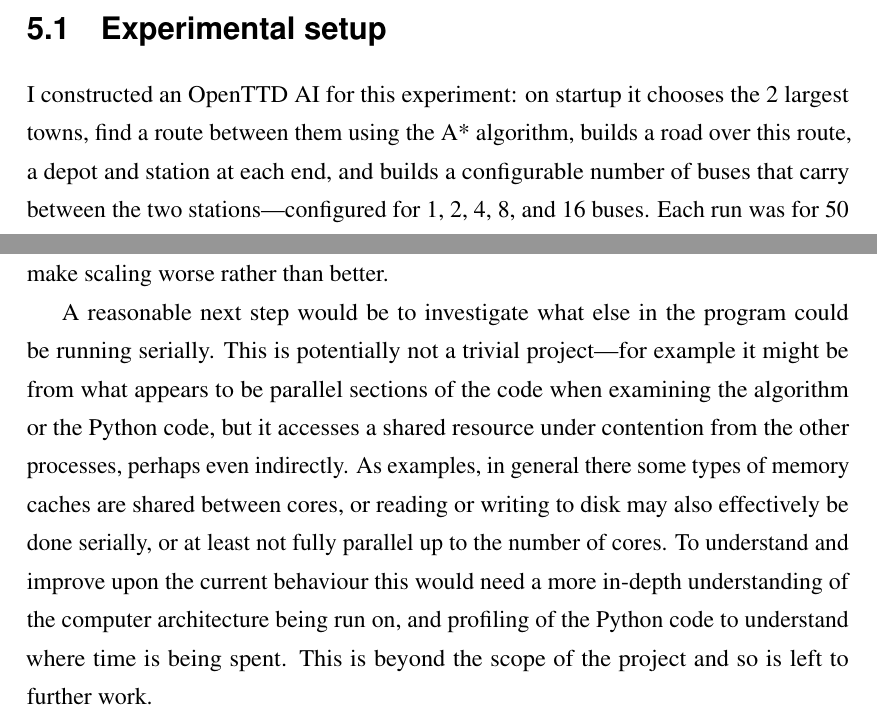
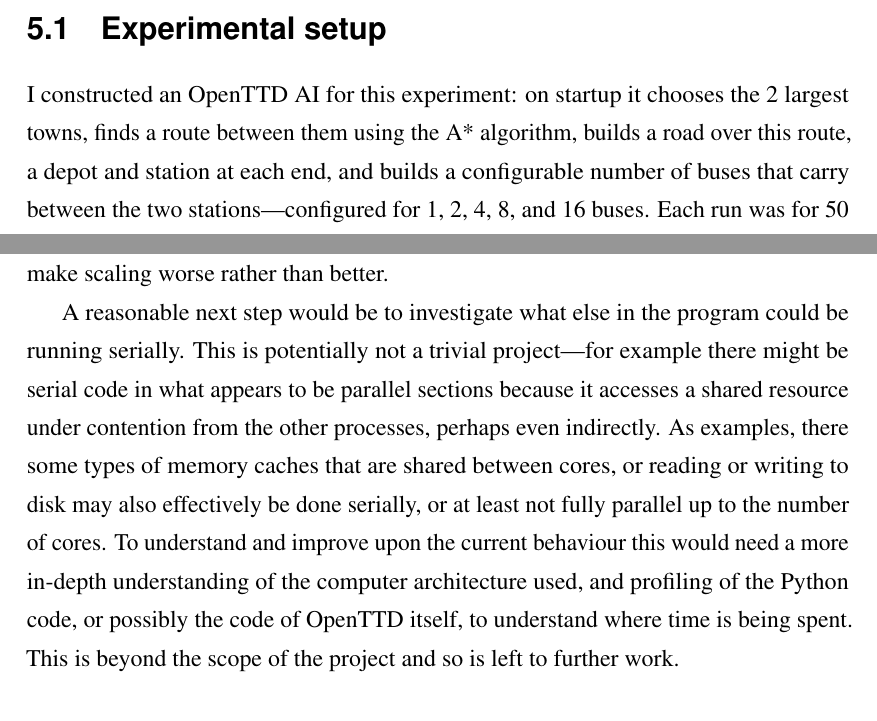
Before and after one commit to michalc/OpenTTDLab-MSc-Dissertation, a LaTeX thesis (main.tex): two parts of pages 36 and 42 of 102, joined at a grey line, cut so that both start at the same text. Compiled offline with pdfLaTeX.

Commit message:
Updates from Overleaf

```diff
--- a/main.tex
+++ b/main.tex
@@ -766,7 +766,7 @@
 
 \section{Experimental setup}
 
-I constructed an OpenTTD AI for this experiment: on startup it chooses the 2 largest towns, find a route between them using the A* algorithm, builds a road over this route, a depot and station at each end, and builds a configurable number of buses that carry between the two stations---configured for 1, 2, 4, 8, and 16 buses. Each run was for 50 years, and each repeated for random seeds between 0 and 49.
+I constructed an OpenTTD AI for this experiment: on startup it chooses the 2 largest towns, finds a route between them using the A* algorithm, builds a road over this route, a depot and station at each end, and builds a configurable number of buses that carry between the two stations---configured for 1, 2, 4, 8, and 16 buses. Each run was for 50 years, and each repeated for random seeds between 0 and 49.
 
 The algorithm can be seen in Algorithm \ref{algorithm:simple-parameterised-ai}, the Squirrel code of the AI in Appendices \ref{chapter:simulating-a-network-squirrel-info} \& \ref{chapter:simulating-a-network-squirrel-main}, and a basic Python regression test that uses OpenTTDLab in Appendix \ref{chapter:simulating-a-network-python-regression-test}.
 
@@ -945,7 +945,7 @@
 
 This suggests that a way of increasing this limit is to reduce the proportion of runtime in serial code. However, in light of Amdhal's law the identical speedup profiles in Figure~\ref{figure:scaling-speedup} suggest that changing the amount of data returned from the worker processes does not change the overall proportion of runtime in serial code. Given wall-clock time reduces with less data transferred, it's reasonable to suspect that reducing the data transferred reduces parallel and serial runtimes in similar proportions, possibly from the serialisation and deserialisation involved. Thus removing all data transfer from worker processes is not likely to improve scaling. One way to remove all data transfer is to use threads rather than processes, but since threads in Python are subject to the Global Intepreter Lock (GIL), and so in many cases would increase the proportion of serial code compared to using processes, there is a strong reason to suspect that this would make scaling worse rather than better.
 
-A reasonable next step would be to investigate what else in the program could be running serially. This is potentially not a trivial project---for example it might be from what appears to be parallel sections of the code when examining the algorithm or the Python code, but it accesses a shared resource under contention from the other processes, perhaps even indirectly. As examples, in general there some types of memory caches are shared between cores, or reading or writing to disk  may also effectively be done serially, or at least not fully parallel up to the number of cores. To understand and improve upon the current behaviour this would need a more in-depth understanding of the computer architecture being run on, and profiling of the Python code to understand where time is being spent. This is beyond the scope of the project and so is left to further work.
+A reasonable next step would be to investigate what else in the program could be running serially. This is potentially not a trivial project---for example there might be serial code in what appears to be parallel sections because it accesses a shared resource under contention from the other processes, perhaps even indirectly. As examples, there some types of memory caches that are shared between cores, or reading or writing to disk may also effectively be done serially, or at least not fully parallel up to the number of cores. To understand and improve upon the current behaviour this would need a more in-depth understanding of the computer architecture used, and profiling of the Python code, or possibly the code of OpenTTD itself, to understand where time is being spent. This is beyond the scope of the project and so is left to further work.
 
 \section{Conclusion}
 
```
Also changed, not shown: main.tex (4 more changed lines).
